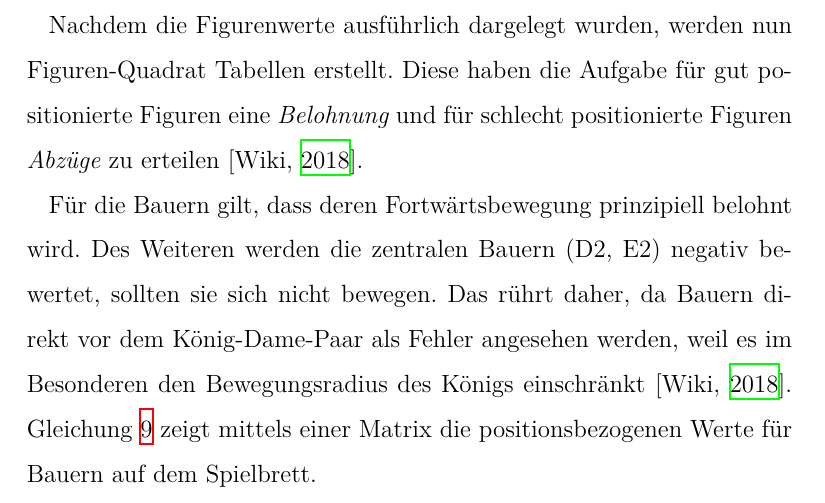
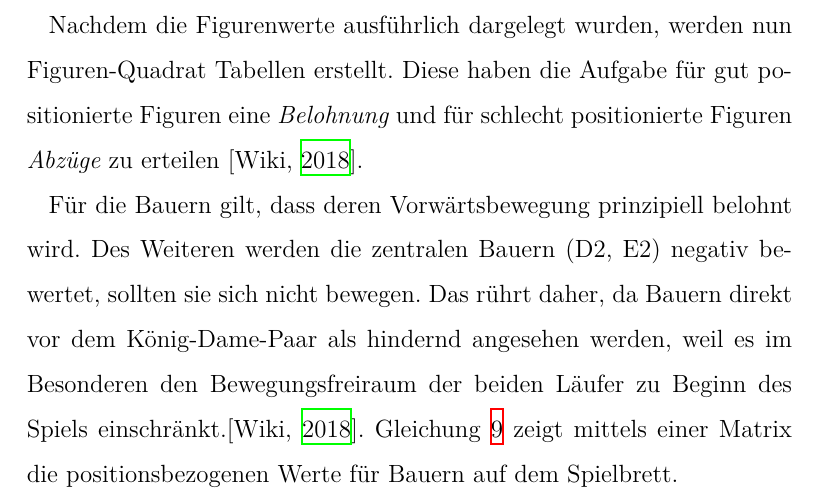
Before and after one commit to DahlitzFlorian/chess-ai-paper, a LaTeX document (paper/paper.tex, which reads paper/content/chapter2/chapter2_1.tex): part of page 14 of 20, cut so that both start at the same text. Compiled offline with XeLaTeX.

Commit message:
Erster Commit, kleine Korrektur

```diff
--- a/paper/content/chapter2/chapter2_1.tex
+++ b/paper/content/chapter2/chapter2_1.tex
@@ -133,9 +133,9 @@ Zu guter Letzt sei angemerkt, dass die Wahl der Figurenwerte dazu führt, dass d
 Nachdem die Figurenwerte ausführlich dargelegt wurden, werden nun Figuren-Quadrat Tabellen erstellt.
 Diese haben die Aufgabe für gut positionierte Figuren eine \textit{Belohnung} und für schlecht positionierte Figuren \textit{Abzüge} zu erteilen [\cite{Wiki2018}].
 
-Für die Bauern gilt, dass deren Fortwärtsbewegung prinzipiell belohnt wird.
+Für die Bauern gilt, dass deren Vorwärtsbewegung prinzipiell belohnt wird.
 Des Weiteren werden die zentralen Bauern (D2, E2) negativ bewertet, sollten sie sich nicht bewegen.
-Das rührt daher, da Bauern direkt vor dem König-Dame-Paar als Fehler angesehen werden, weil es im Besonderen den Bewegungsradius des Königs einschränkt [\cite{Wiki2018}].
+Das rührt daher, da Bauern direkt vor dem König-Dame-Paar als hindernd angesehen werden, weil es im Besonderen den Bewegungsfreiraum der beiden Läufer zu Beginn des Spiels einschränkt.[\cite{Wiki2018}].
 Gleichung~\ref{eq:piece-squared-tables_pawns-matrix} zeigt mittels einer Matrix die positionsbezogenen Werte für Bauern auf dem Spielbrett.
 
 \begin{equation} \label{eq:piece-squared-tables_pawns-matrix}
```
